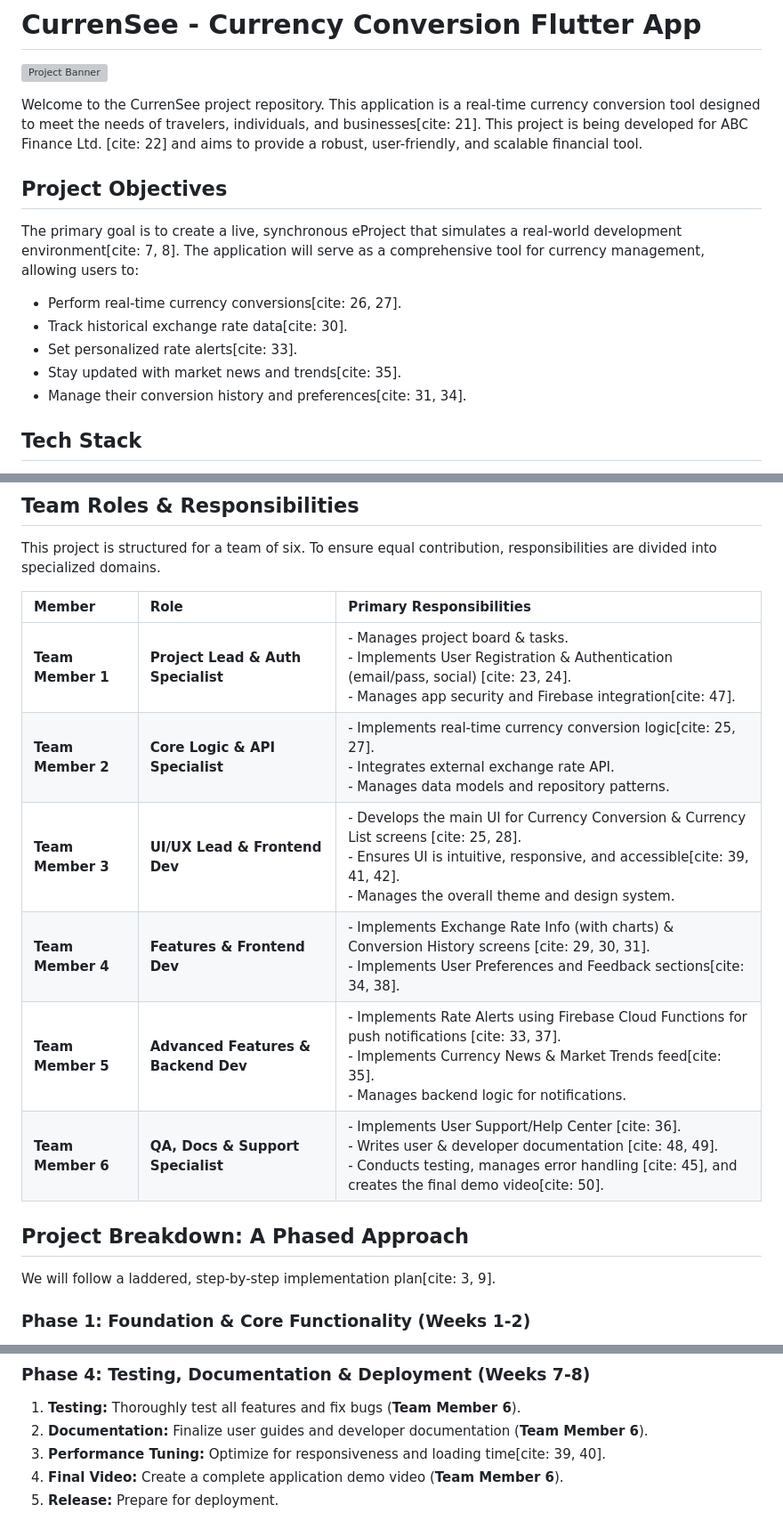
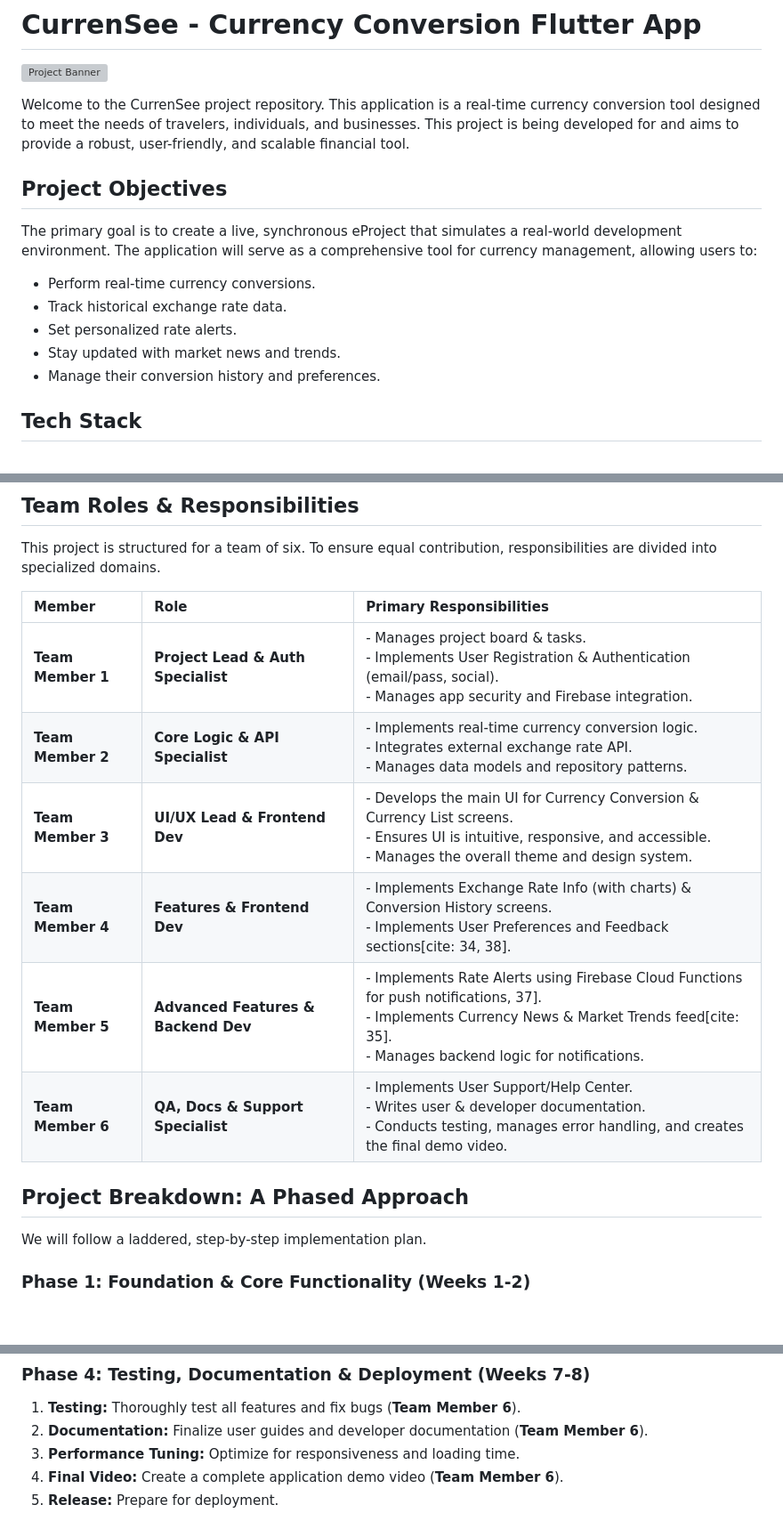
Before and after one commit to Samiamirrizwan/E-Project-Aug2025-CurrencyApp, a Markdown page: README.md, 3 parts joined by grey strips. Shown: that part at 89% size. Drawn GitHub-style; blank space fills up the shorter version; grey boxes are pictures that could not be loaded.

```diff
--- a/README.md
+++ b/README.md
@@ -5,17 +5,17 @@ The app is designed to meet the financial needs of a broad user base, including
 
 ![Project Banner](https://placehold.co/1200x300/4285f4/ffffff?text=CurrenSee&font=raleway)
 
-Welcome to the CurrenSee project repository. This application is a real-time currency conversion tool designed to meet the needs of travelers, individuals, and businesses[cite: 21]. This project is being developed for ABC Finance Ltd. [cite: 22] and aims to provide a robust, user-friendly, and scalable financial tool.
+Welcome to the CurrenSee project repository. This application is a real-time currency conversion tool designed to meet the needs of travelers, individuals, and businesses. This project is being developed for and aims to provide a robust, user-friendly, and scalable financial tool.
 
 ## Project Objectives
 
-The primary goal is to create a live, synchronous eProject that simulates a real-world development environment[cite: 7, 8]. The application will serve as a comprehensive tool for currency management, allowing users to:
+The primary goal is to create a live, synchronous eProject that simulates a real-world development environment. The application will serve as a comprehensive tool for currency management, allowing users to:
 
-* Perform real-time currency conversions[cite: 26, 27].
-* Track historical exchange rate data[cite: 30].
-* Set personalized rate alerts[cite: 33].
-* Stay updated with market news and trends[cite: 35].
-* Manage their conversion history and preferences[cite: 31, 34].
+* Perform real-time currency conversions.
+* Track historical exchange rate data.
+* Set personalized rate alerts.
+* Stay updated with market news and trends.
+* Manage their conversion history and preferences.
 
 ## Tech Stack
 
@@ -32,16 +32,16 @@ This project is structured for a team of six. To ensure equal contribution, resp
 
 | Member | Role | Primary Responsibilities |
 | :--- | :--- | :--- |
-| **Team Member 1** | **Project Lead & Auth Specialist** | - Manages project board & tasks.<br>- Implements User Registration & Authentication (email/pass, social) [cite: 23, 24].<br>- Manages app security and Firebase integration[cite: 47]. |
-| **Team Member 2** | **Core Logic & API Specialist** | - Implements real-time currency conversion logic[cite: 25, 27].<br>- Integrates external exchange rate API.<br>- Manages data models and repository patterns. |
-| **Team Member 3** | **UI/UX Lead & Frontend Dev** | - Develops the main UI for Currency Conversion & Currency List screens [cite: 25, 28].<br>- Ensures UI is intuitive, responsive, and accessible[cite: 39, 41, 42].<br>- Manages the overall theme and design system. |
-| **Team Member 4** | **Features & Frontend Dev** | - Implements Exchange Rate Info (with charts) & Conversion History screens [cite: 29, 30, 31].<br>- Implements User Preferences and Feedback sections[cite: 34, 38]. |
-| **Team Member 5** | **Advanced Features & Backend Dev** | - Implements Rate Alerts using Firebase Cloud Functions for push notifications [cite: 33, 37].<br>- Implements Currency News & Market Trends feed[cite: 35].<br>- Manages backend logic for notifications. |
-| **Team Member 6** | **QA, Docs & Support Specialist**| - Implements User Support/Help Center [cite: 36].<br>- Writes user & developer documentation [cite: 48, 49].<br>- Conducts testing, manages error handling [cite: 45], and creates the final demo video[cite: 50]. |
+| **Team Member 1** | **Project Lead & Auth Specialist** | - Manages project board & tasks.<br>- Implements User Registration & Authentication (email/pass, social).<br>- Manages app security and Firebase integration. |
+| **Team Member 2** | **Core Logic & API Specialist** | - Implements real-time currency conversion logic.<br>- Integrates external exchange rate API.<br>- Manages data models and repository patterns. |
+| **Team Member 3** | **UI/UX Lead & Frontend Dev** | - Develops the main UI for Currency Conversion & Currency List screens.<br>- Ensures UI is intuitive, responsive, and accessible.<br>- Manages the overall theme and design system. |
+| **Team Member 4** | **Features & Frontend Dev** | - Implements Exchange Rate Info (with charts) & Conversion History screens.<br>- Implements User Preferences and Feedback sections[cite: 34, 38]. |
+| **Team Member 5** | **Advanced Features & Backend Dev** | - Implements Rate Alerts using Firebase Cloud Functions for push notifications, 37].<br>- Implements Currency News & Market Trends feed[cite: 35].<br>- Manages backend logic for notifications. |
+| **Team Member 6** | **QA, Docs & Support Specialist**| - Implements User Support/Help Center.<br>- Writes user & developer documentation.<br>- Conducts testing, manages error handling, and creates the final demo video. |
 
 ## Project Breakdown: A Phased Approach
 
-We will follow a laddered, step-by-step implementation plan[cite: 3, 9].
+We will follow a laddered, step-by-step implementation plan.
 
 ### **Phase 1: Foundation & Core Functionality (Weeks 1-2)**
 1.  **Setup:** Initialize Flutter project, set up Firebase, and establish Git repository.
@@ -65,7 +65,7 @@ We will follow a laddered, step-by-step implementation plan[cite: 3, 9].
 ### **Phase 4: Testing, Documentation & Deployment (Weeks 7-8)**
 1.  **Testing:** Thoroughly test all features and fix bugs (**Team Member 6**).
 2.  **Documentation:** Finalize user guides and developer documentation (**Team Member 6**).
-3.  **Performance Tuning:** Optimize for responsiveness and loading time[cite: 39, 40].
+3.  **Performance Tuning:** Optimize for responsiveness and loading time.
 4.  **Final Video:** Create a complete application demo video (**Team Member 6**).
 5.  **Release:** Prepare for deployment.
 
```
